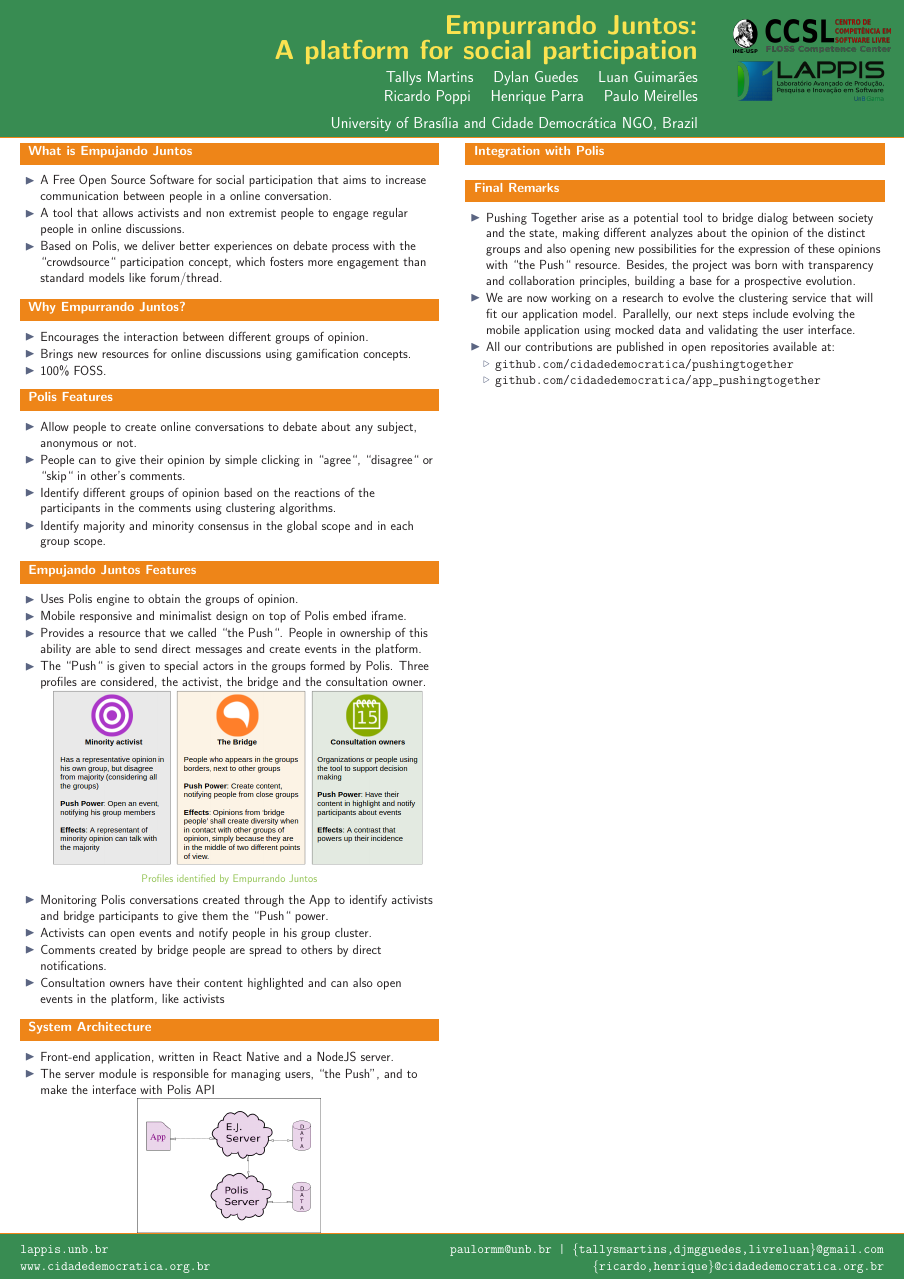
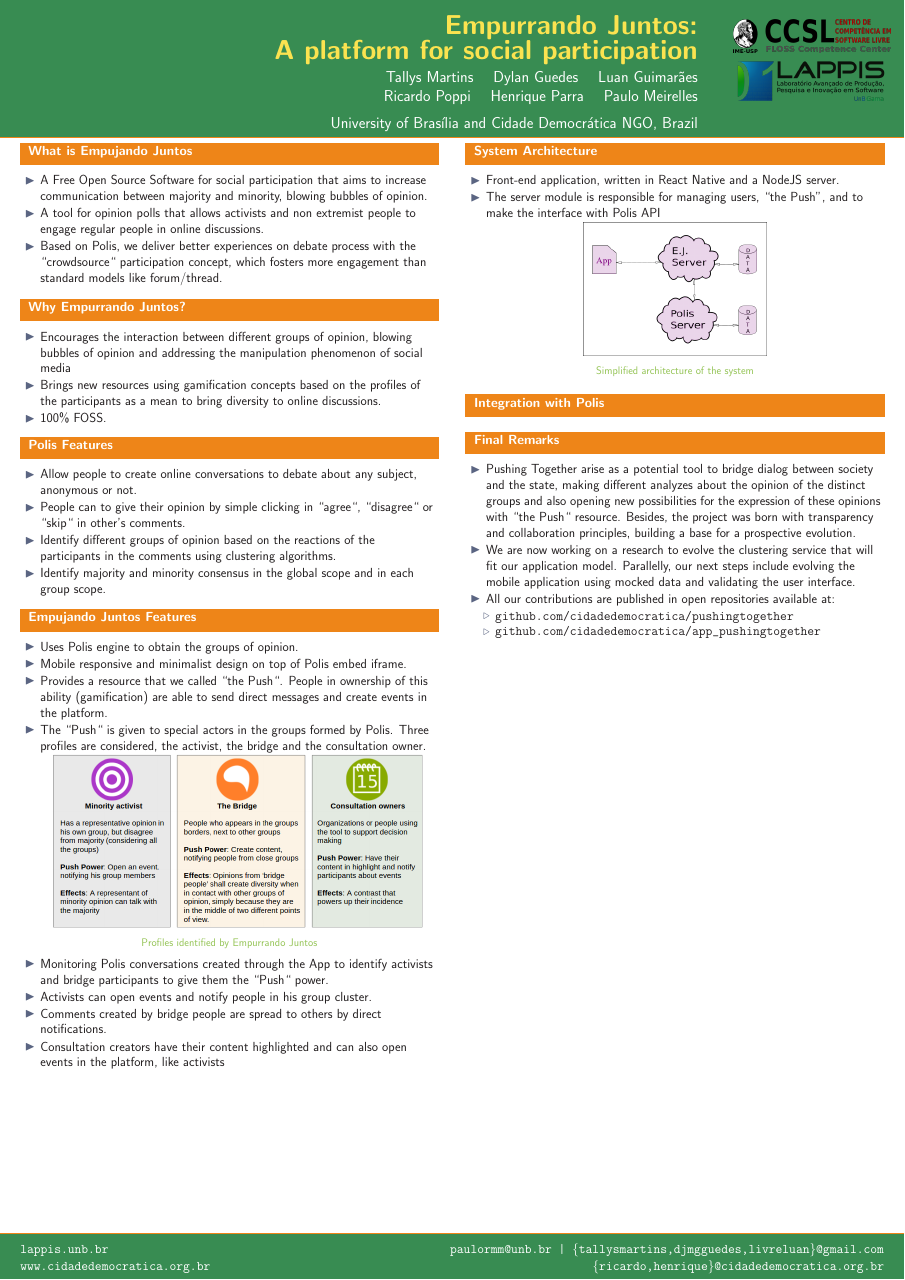
Before and after one commit to tallysmartins/ej-articles, a LaTeX poster (oss-tools-2017-ej/poster/ej.tex): the whole page. Compiled offline with pdfLaTeX; the source files are stored in an older character set and shown here as Unicode.

Commit message:
Applies revisions from Poppi
Signed-off-by: Tallys Martins <tallysmartins@gmail.com>

```diff
--- a/oss-tools-2017-ej/poster/ej.tex
+++ b/oss-tools-2017-ej/poster/ej.tex
@@ -54,10 +54,11 @@
 
   \begin{itemize}
     \item A Free Open Source Software for social participation that aims to
-    increase communication between people in a online conversation.
+    increase communication between majority and minority, blowing bubbles of
+    opinion.
 
-    \item A tool that allows activists and non extremist people to engage regular
-    people in online discussions.
+    \item A tool for opinion polls that allows activists and non extremist people
+    to engage regular people in online discussions.
 
     \item Based on Polis, we deliver better experiences on debate process
     with the ``crowdsource`` participation concept, which fosters
@@ -67,9 +68,11 @@
 
 \begin{block}{Why Empurrando Juntos?}
   \begin{itemize}
-    \item Encourages the interaction between different groups of opinion.
+    \item Encourages the interaction between different groups of opinion, blowing
+    bubbles of opinion and addressing the manipulation phenomenon of social media
 
-    \item Brings new resources for online discussions using gamification concepts.
+    \item Brings new resources using gamification concepts based on the profiles
+    of the participants as a mean to bring diversity to online discussions.
 
     \item 100\% FOSS.
   \end{itemize}
@@ -98,7 +101,7 @@
     \item Mobile responsive and minimalist design on top of Polis embed iframe.
 
     \item Provides a resource that we called ``the Push``. People in ownership of
-    this ability are able to send direct messages and create events in the platform.
+    this ability (gamification) are able to send direct messages and create events in the platform.
 
     \item The ``Push`` is given to special actors in the groups formed by Polis.
     Three profiles are considered, the activist, the bridge and the consultation
@@ -121,10 +124,25 @@
     \item Comments created by bridge people are spread to others by direct
     notifications.
 
-    \item Consultation owners have their content highlighted and can also open
+    \item Consultation creators have their content highlighted and can also open
     events in the platform, like activists
   \end{itemize}
 \end{block}
+
+%-------------------------------------------------------------------------------
+}
+\end{minipage}
+\end{beamercolorbox}
+\end{column}
+% ---------------------------------------------------------%
+% end the column
+
+% ---------------------------------------------------------%
+% Set up a column
+\begin{column}{.49\textwidth}
+  \begin{beamercolorbox}[center,wd=\textwidth]{postercolumn}
+    \begin{minipage}[T]{.95\textwidth} % tweaks the width, makes a new \textwidth
+      \parbox[t][\columnheight]{\textwidth}{ % must be some better way to set the the height, width and textwidth simultaneously
 
 \begin{block}{System Architecture}
 	\begin{itemize}
```
Also changed, not shown: oss-tools-2017-ej/poster/ej.tex (15 more changed lines).
